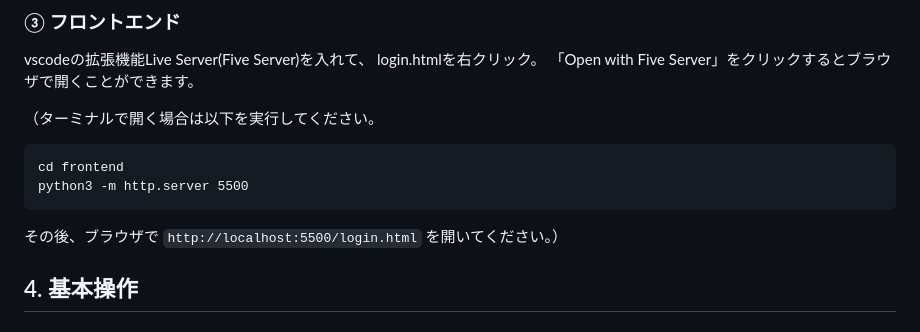
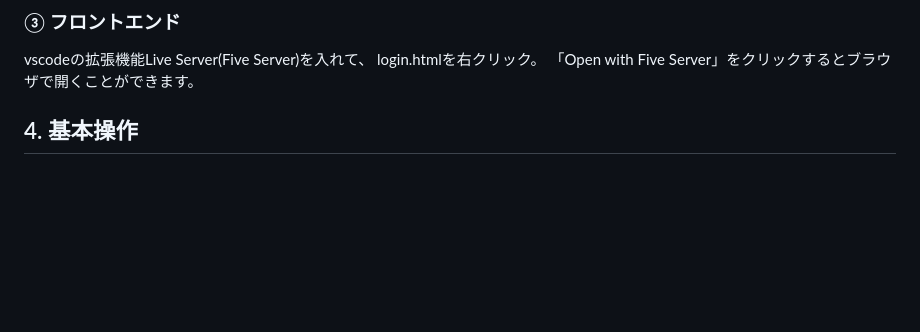
Before and after one commit to yuzu0714/ReLink, a Markdown page: README.md, the part around the change. GitHub-like rendering; blank space fills up the shorter version.

````diff
--- a/README.md
+++ b/README.md
@@ -53,13 +53,6 @@ vscodeの拡張機能Live Server(Five Server)を入れて、
 login.htmlを右クリック。
 「Open with Five Server」をクリックするとブラウザで開くことができます。
 
-（ターミナルで開く場合は以下を実行してください。
-```
-cd frontend
-python3 -m http.server 5500
-```
-その後、ブラウザで `http://localhost:5500/login.html` を開いてください。）
-
 ## 4. 基本操作
 
 ### ログイン
````
